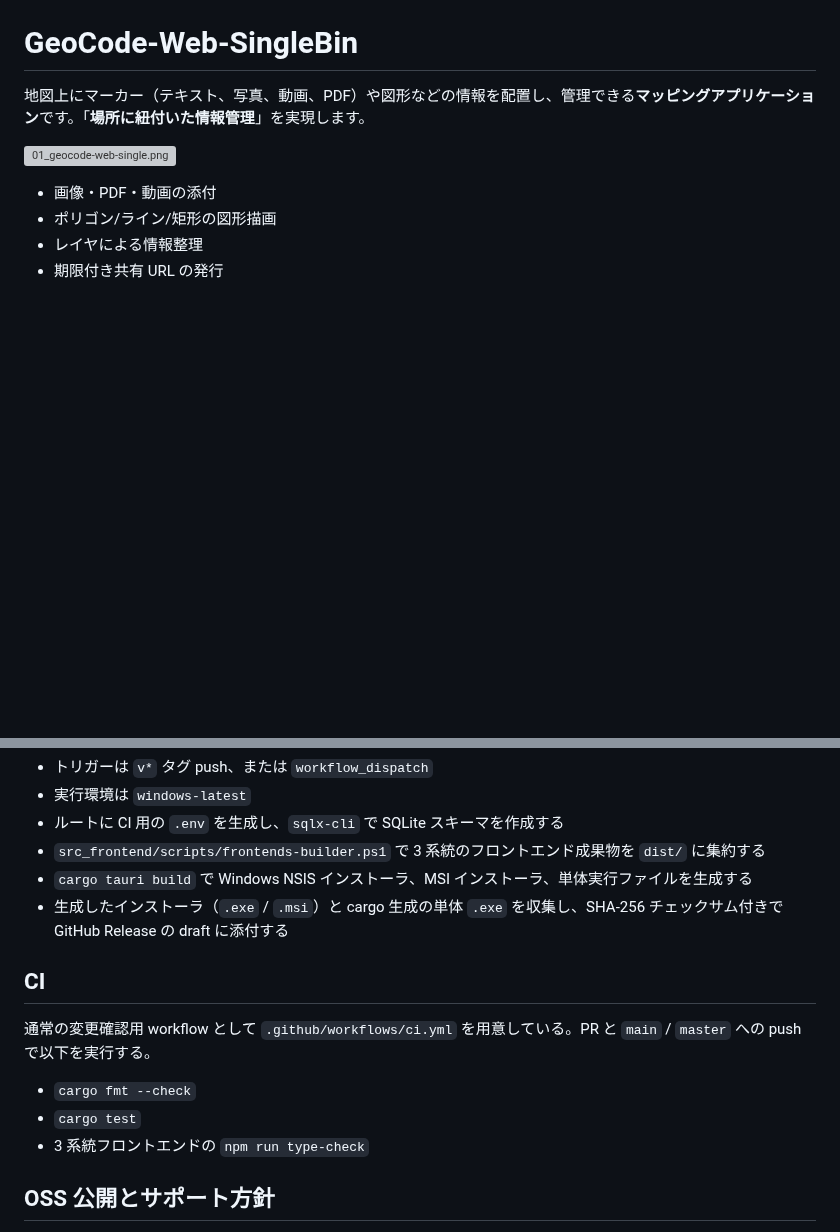
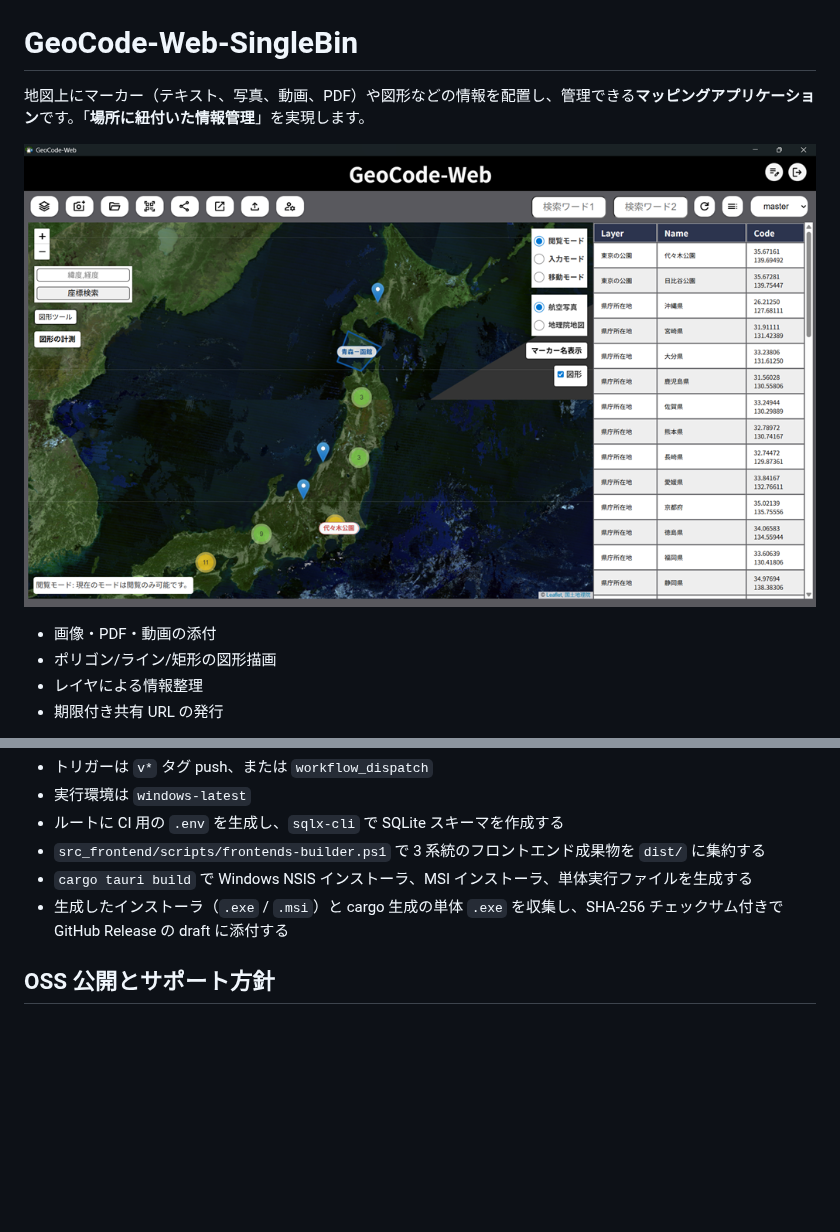
Before and after one commit to itsuki-maru/GeoCode-Web-Single, a Markdown page: README.md, 2 parts joined by grey strips. Drawn GitHub-style; pictures changed too: userguide/images/1-1_geocode-web.png; blank space fills up the shorter version; grey boxes are pictures that could not be loaded.

Commit message:
README.md を更新

```diff
--- a/README.md
+++ b/README.md
@@ -2,7 +2,7 @@
 
 地図上にマーカー（テキスト、写真、動画、PDF）や図形などの情報を配置し、管理できる**マッピングアプリケーション**です。「**場所に紐付いた情報管理**」を実現します。
 
-![01_geocode-web-single.png](https://geocode-web-single.pages.dev/01_geocode-web-single.png)
+![1-1_geocode-web.png](./userguide/images/1-1_geocode-web.png)
 
 - 画像・PDF・動画の添付
 - ポリゴン/ライン/矩形の図形描画
@@ -274,14 +276,6 @@ GitHub Actions では [.github/workflows/release.yml](.github/workflows/release.
 - `cargo tauri build` で Windows NSIS インストーラ、MSI インストーラ、単体実行ファイルを生成する
 - 生成したインストーラ（`.exe` / `.msi`）と cargo 生成の単体 `.exe` を収集し、SHA-256 チェックサム付きで GitHub Release の draft に添付する
 
-## CI
-
-通常の変更確認用 workflow として `.github/workflows/ci.yml` を用意している。PR と `main` / `master` への push で以下を実行する。
-
-- `cargo fmt --check`
-- `cargo test`
-- 3 系統フロントエンドの `npm run type-check`
-
 ## OSS 公開とサポート方針
 
 GeoCode-Web-Single は、ソースコードを OSS として公開しつつ、一般利用者には Windows 向けリリース成果物をフリーソフトのように利用できる形で配布します。
```
Also changed, not shown: other parts of README.md (+4 -2 lines), userguide/images/99-1_mobile.jpg (added), 1 other file.
